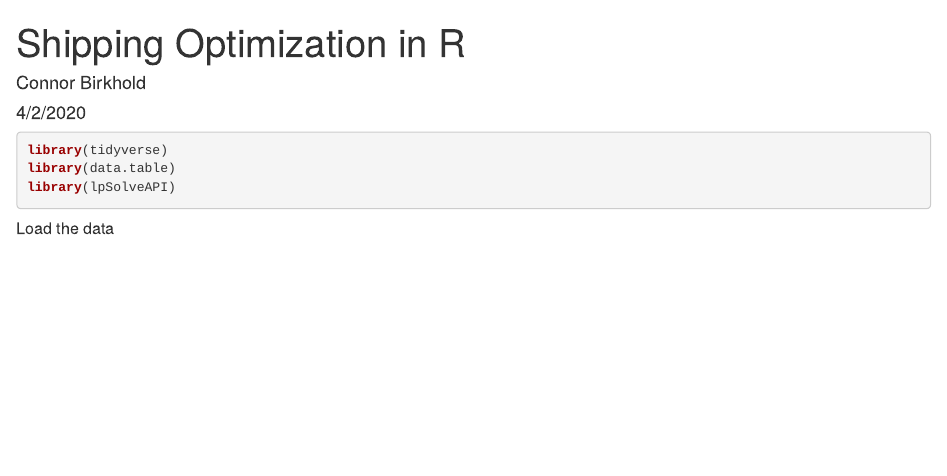
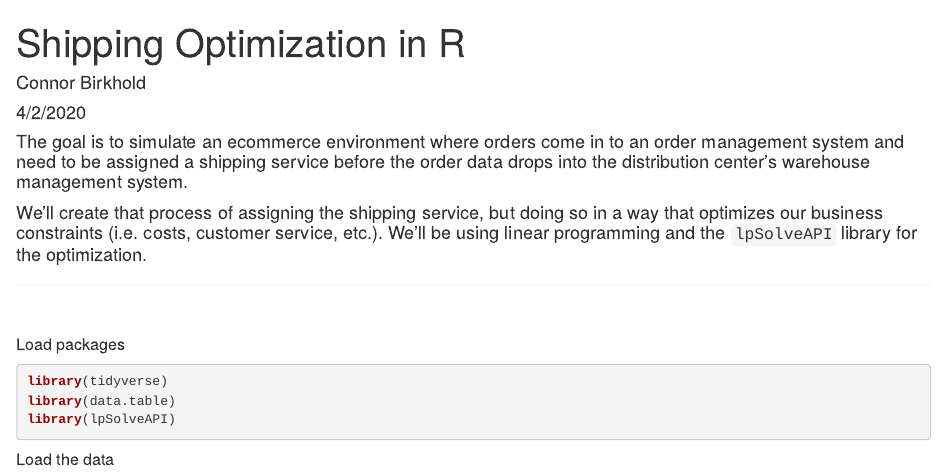
Before and after one commit to cmbirkho/Shipping_Optimization, an R Markdown document (LP_R.Rmd): the page in a window 1100 px wide, from its top. Rendered offline with R 4.5, knitr and Pandoc, with nearby package versions; some code elsewhere in the file could not run offline.

Commit message:
published on Rpubs

````diff
--- a/LP_R.Rmd
+++ b/LP_R.Rmd
@@ -4,6 +4,14 @@ author: "Connor Birkhold"
 date: "4/2/2020"
 output: html_document
 ---
+
+#### The goal is to simulate an ecommerce environment where orders come in to an order management system and need to be assigned a shipping service before the order data drops into the distribution center's warehouse management system.
+
+#### We'll create that process of assigning the shipping service, but doing so in a way that optimizes our business constraints (i.e. costs, customer service, etc.). We'll be using linear programming and the `lpSolveAPI` library for the optimization.
+
+<hr>
+<br>
+
 
 ```{r setup, include=FALSE}
 knitr::opts_chunk$set(echo = TRUE)
@@ -14,6 +22,7 @@ knitr::opts_chunk$set(echo = TRUE)
 rm(list = ls())
 ```
 
+##### Load packages
 ```{r message=FALSE, warning=FALSE}
 library(tidyverse)
 library(data.table)
````
Also changed, not shown: LP_R.html (added), 1 other file.
